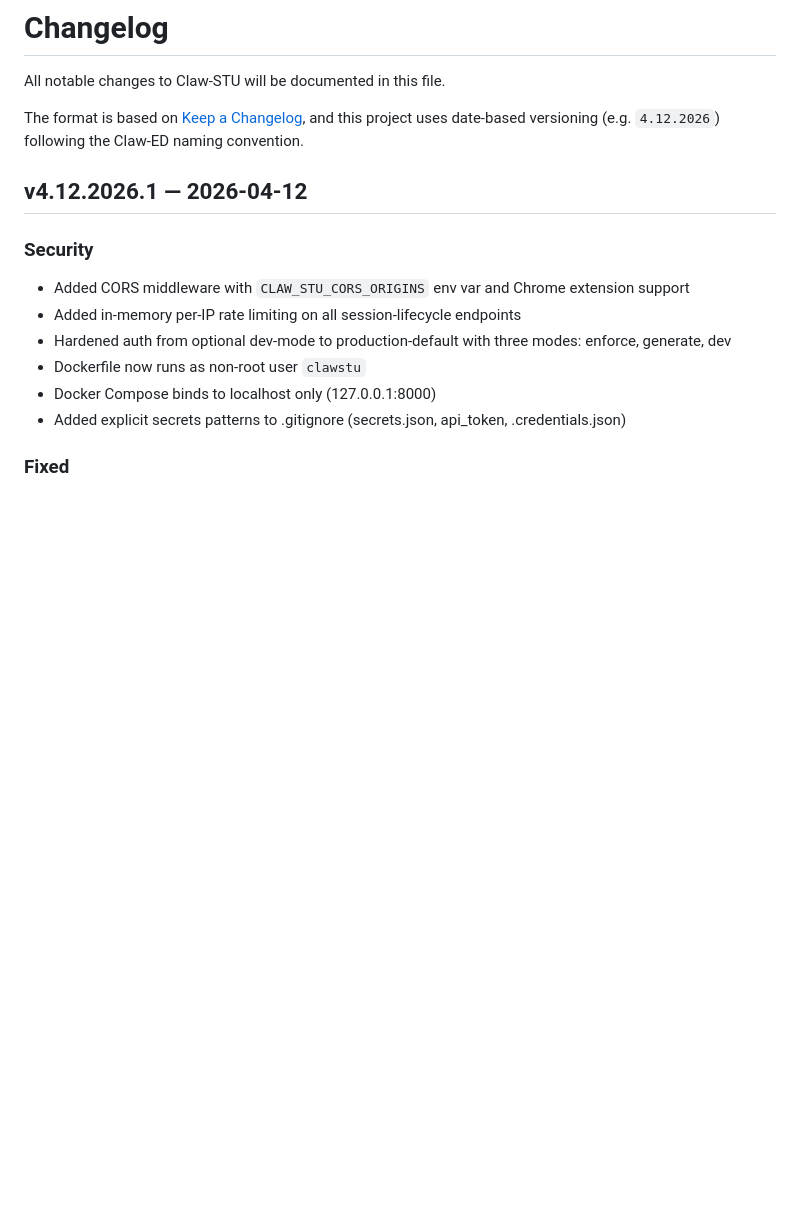
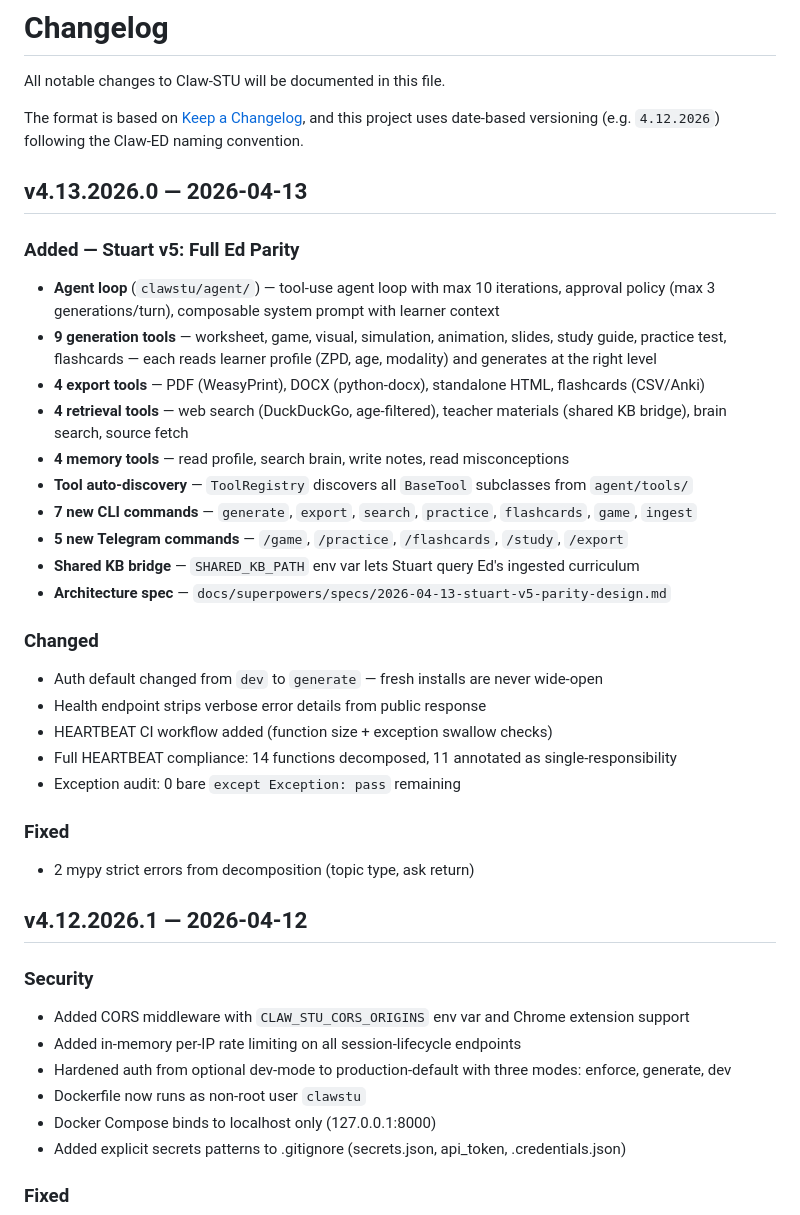
Before and after one commit to SirhanMacx/Claw-STU, a Markdown page: CHANGELOG.md, the part around the change. Rendered like a GitHub page; blank space fills up the shorter version.

Commit message:
docs: update README and CHANGELOG for v4.13.2026.0 — Stuart v5
README: added v5 feature tier (agent loop, 20 tools, 7 CLI commands),
updated status to 714 tests, v4.13.2026.0.
CHANGELOG: full v4.13.2026.0 entry with all v5 additions.

Co-Authored-By: Claude Opus 4.6 (1M context) <noreply@anthropic.com>

```diff
--- a/CHANGELOG.md
+++ b/CHANGELOG.md
@@ -5,6 +5,30 @@ All notable changes to Claw-STU will be documented in this file.
 The format is based on [Keep a Changelog](https://keepachangelog.com/en/1.1.0/),
 and this project uses date-based versioning (e.g. `4.12.2026`)
 following the Claw-ED naming convention.
+
+## v4.13.2026.0 — 2026-04-13
+
+### Added — Stuart v5: Full Ed Parity
+- **Agent loop** (`clawstu/agent/`) — tool-use agent loop with max 10 iterations, approval policy (max 3 generations/turn), composable system prompt with learner context
+- **9 generation tools** — worksheet, game, visual, simulation, animation, slides, study guide, practice test, flashcards — each reads learner profile (ZPD, age, modality) and generates at the right level
+- **4 export tools** — PDF (WeasyPrint), DOCX (python-docx), standalone HTML, flashcards (CSV/Anki)
+- **4 retrieval tools** — web search (DuckDuckGo, age-filtered), teacher materials (shared KB bridge), brain search, source fetch
+- **4 memory tools** — read profile, search brain, write notes, read misconceptions
+- **Tool auto-discovery** — `ToolRegistry` discovers all `BaseTool` subclasses from `agent/tools/`
+- **7 new CLI commands** — `generate`, `export`, `search`, `practice`, `flashcards`, `game`, `ingest`
+- **5 new Telegram commands** — `/game`, `/practice`, `/flashcards`, `/study`, `/export`
+- **Shared KB bridge** — `SHARED_KB_PATH` env var lets Stuart query Ed's ingested curriculum
+- **Architecture spec** — `docs/superpowers/specs/2026-04-13-stuart-v5-parity-design.md`
+
+### Changed
+- Auth default changed from `dev` to `generate` — fresh installs are never wide-open
+- Health endpoint strips verbose error details from public response
+- HEARTBEAT CI workflow added (function size + exception swallow checks)
+- Full HEARTBEAT compliance: 14 functions decomposed, 11 annotated as single-responsibility
+- Exception audit: 0 bare `except Exception: pass` remaining
+
+### Fixed
+- 2 mypy strict errors from decomposition (topic type, ask return)
 
 ## v4.12.2026.1 — 2026-04-12
 
```
Also changed, not shown: README.md (+3 -2 lines).
